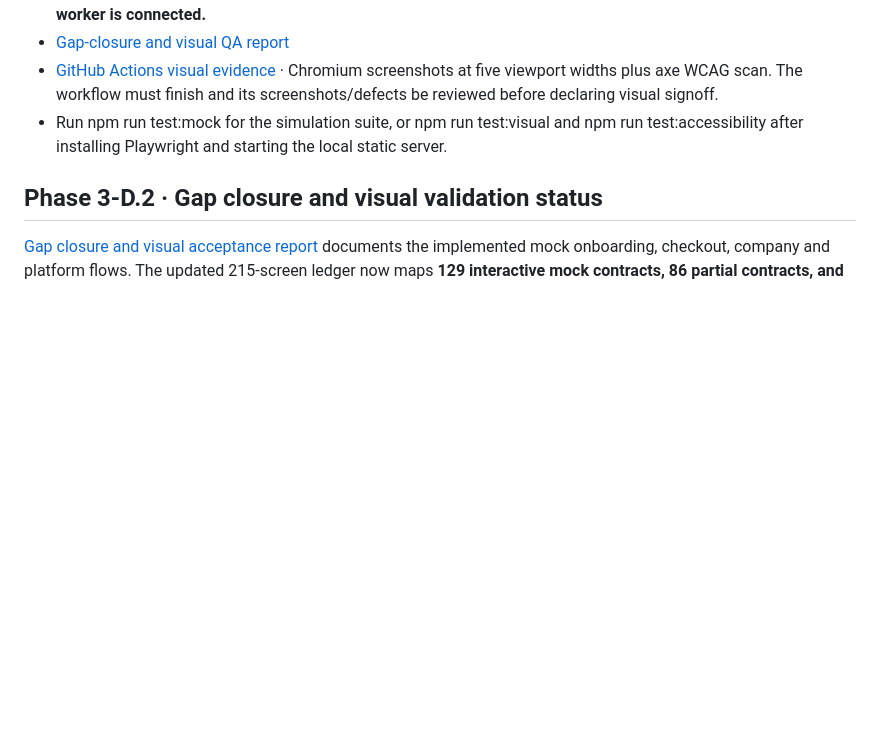
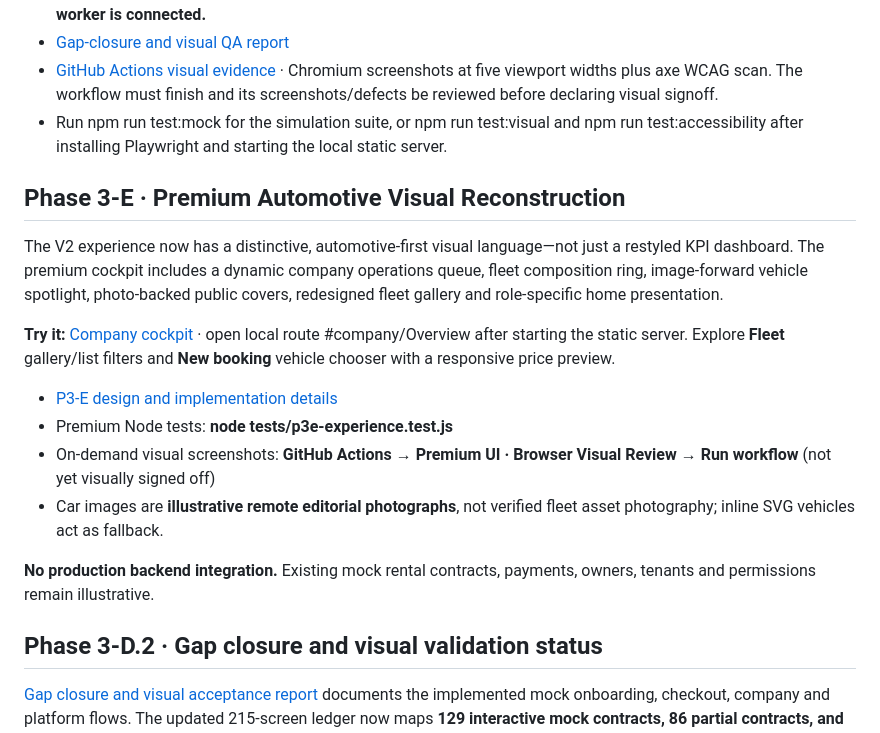
Before and after one commit to Sean-steve/Sage-Auto-v2, a Markdown page: README.md, the part around the change. Rendered like a GitHub page; blank space fills up the shorter version.

Commit message:
docs(P3-E): describe premium automotive redesign, preview and browser screenshot workflow

```diff
--- a/README.md
+++ b/README.md
@@ -42,6 +42,19 @@ The role-aware prototype now includes dedicated interface flows for SaaS platfor
 - [GitHub Actions visual evidence](https://github.com/Sean-steve/Sage-Auto-v2/actions/workflows/visual-qa.yml) · Chromium screenshots at five viewport widths plus axe WCAG scan. The workflow must finish and its screenshots/defects be reviewed before declaring visual signoff.
 - Run npm run test:mock for the simulation suite, or npm run test:visual and npm run test:accessibility after installing Playwright and starting the local static server.
 
+## Phase 3-E · Premium Automotive Visual Reconstruction
+
+The V2 experience now has a distinctive, automotive-first visual language—not just a restyled KPI dashboard. The premium cockpit includes a dynamic company operations queue, fleet composition ring, image-forward vehicle spotlight, photo-backed public covers, redesigned fleet gallery and role-specific home presentation.
+
+**Try it:** [Company cockpit](https://github.com/Sean-steve/Sage-Auto-v2) · open local route #company/Overview after starting the static server. Explore **Fleet** gallery/list filters and **New booking** vehicle chooser with a responsive price preview.
+
+- [P3-E design and implementation details](docs/PHASE3E_PREMIUM_VISUAL_RECONSTRUCTION.md)
+- Premium Node tests: **node tests/p3e-experience.test.js**
+- On-demand visual screenshots: **GitHub Actions → Premium UI · Browser Visual Review → Run workflow** (not yet visually signed off)
+- Car images are **illustrative remote editorial photographs**, not verified fleet asset photography; inline SVG vehicles act as fallback.
+
+**No production backend integration.** Existing mock rental contracts, payments, owners, tenants and permissions remain illustrative.
+
 ## Phase 3-D.2 · Gap closure and visual validation status
 
 [Gap closure and visual acceptance report](docs/PHASE3D2_GAP_CLOSURE.md) documents the implemented mock onboarding, checkout, company and platform flows. The updated 215-screen ledger now maps **129 interactive mock contracts, 86 partial contracts, and 0 wholly unmapped contracts**. This is **not** design-complete sign-off: browser-rendered screenshot inspection and manual WCAG review remain pending, and the 86 partial contracts need deeper finishing.
```
